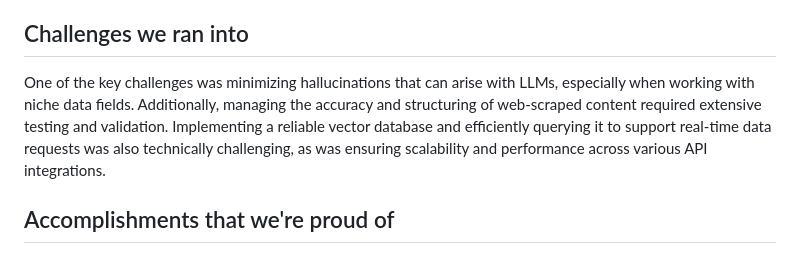
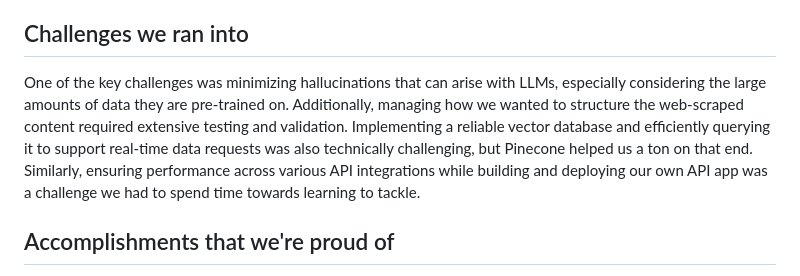
Before and after one commit to MurtazaKafka/Pragma, a Markdown page: README.md, the part around the change. Drawn GitHub-style.

Commit message:
updated the challenges we ran into

```diff
--- a/README.md
+++ b/README.md
@@ -35,7 +35,7 @@ Apart from the code, we have utilized tools like Figma, Terraform, or certain Da
 - **.Tech Domains:** Since pragma.tech was taken, we decided to take [getpragma.tech](https://www.getpragma.tech) which fits our slogan Get Pragmatic, Get Data.
 
 ## Challenges we ran into
-One of the key challenges was minimizing hallucinations that can arise with LLMs, especially when working with niche data fields. Additionally, managing the accuracy and structuring of web-scraped content required extensive testing and validation. Implementing a reliable vector database and efficiently querying it to support real-time data requests was also technically challenging, as was ensuring scalability and performance across various API integrations.
+One of the key challenges was minimizing hallucinations that can arise with LLMs, especially considering the large amounts of data they are pre-trained on. Additionally, managing how we wanted to structure the web-scraped content required extensive testing and validation. Implementing a reliable vector database and efficiently querying it to support real-time data requests was also technically challenging, but Pinecone helped us a ton on that end. Similarly, ensuring performance across various API integrations while building and deploying our own API app was a challenge we had to spend time towards learning to tackle.
 
 ## Accomplishments that we're proud of
 We’re proud to have created an automated data collection platform through a fully working RAG process from contextual web scraping and embeddings to retrieval and completions. Our successful integration of multiple APIs, including but not limited to Google Search API and OpenAI's Vector Embedding and Completion API, coupled with our robust data processing pipeline makes us proud.
```
